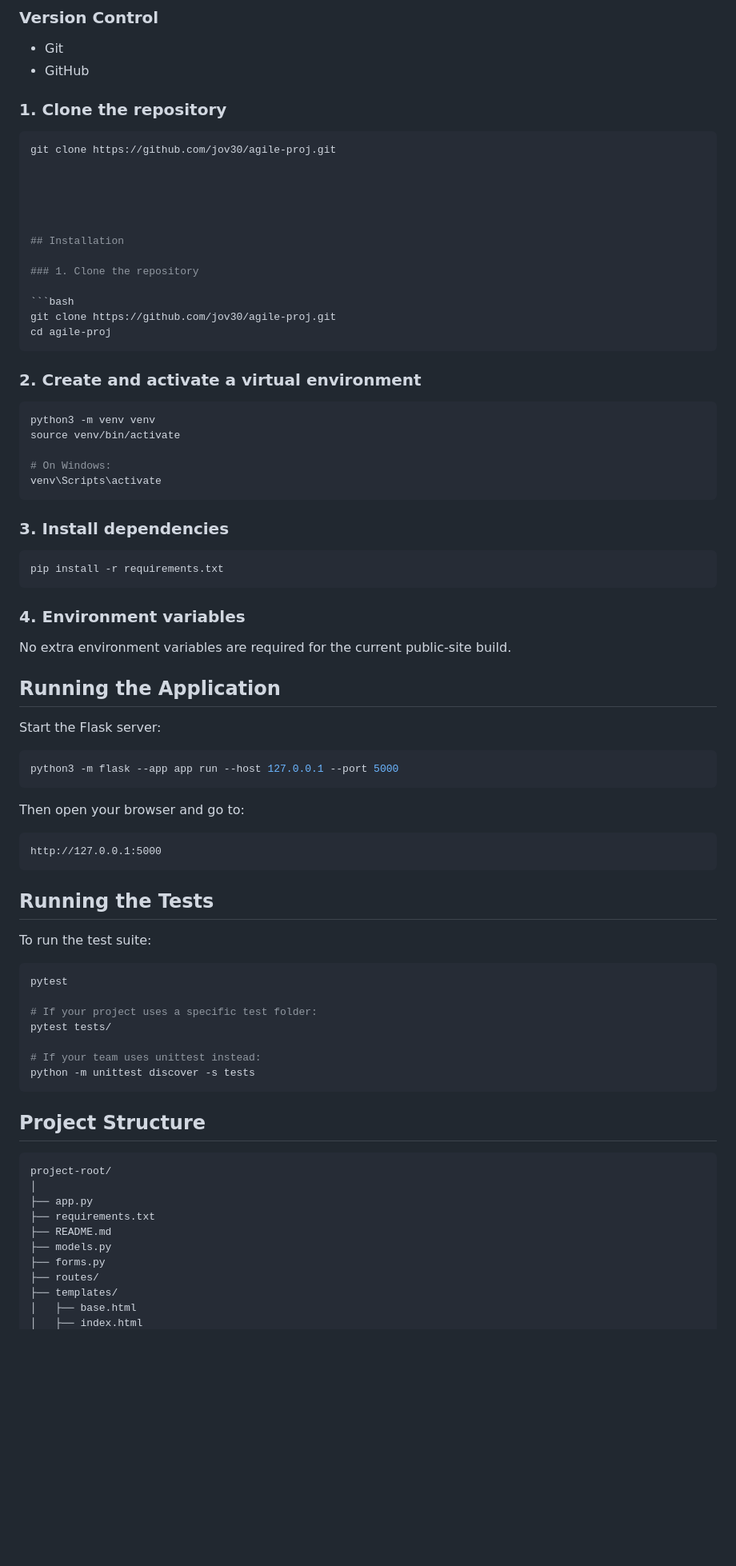
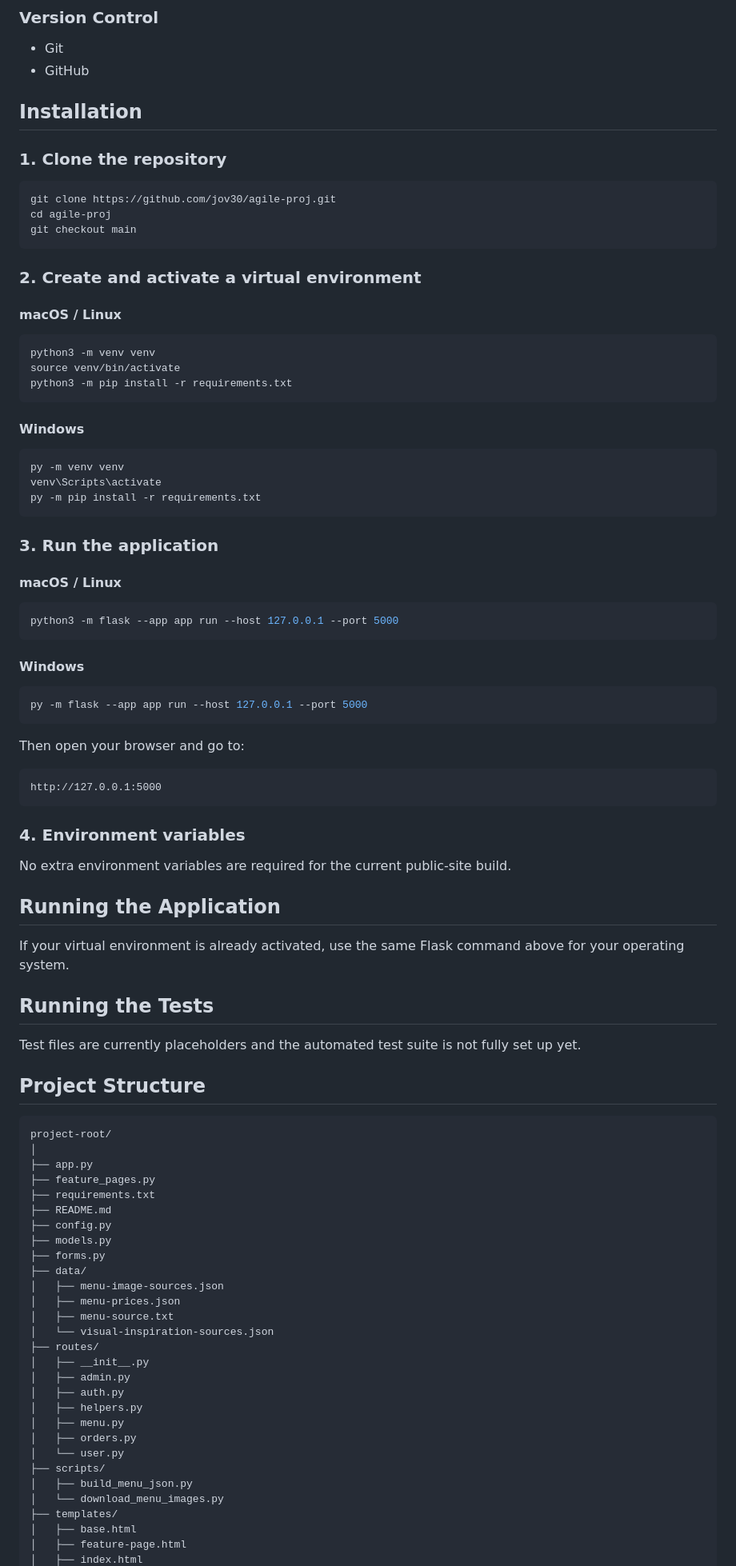
Before and after one commit to jov30/agile-proj, a Markdown page: README.md, the part around one of its changes. Shown at 80% size. Rendered like a GitHub page; blank space fills up the shorter version.

Commit message:
Update README setup and project structure

````diff
--- a/README.md
+++ b/README.md
@@ -198,19 +198,6 @@ This project uses only technologies allowed in the unit specification.
 - Git
 - GitHub
 
-
-
-
-
-### 1. Clone the repository
-
-```bash
-git clone https://github.com/jov30/agile-proj.git
-
-
-
-
-
 ## Installation
 
 ### 1. Clone the repository
@@ -218,22 +205,45 @@ git clone https://github.com/jov30/agile-proj.git
 ```bash
 git clone https://github.com/jov30/agile-proj.git
 cd agile-proj
+git checkout main
 ```
 
 ### 2. Create and activate a virtual environment
 
+#### macOS / Linux
+
 ```bash
 python3 -m venv venv
 source venv/bin/activate
-
-# On Windows:
-venv\Scripts\activate
+python3 -m pip install -r requirements.txt
 ```
 
-### 3. Install dependencies
+#### Windows
+
+```powershell
+py -m venv venv
+venv\Scripts\activate
+py -m pip install -r requirements.txt
+```
+
+### 3. Run the application
+
+#### macOS / Linux
 
 ```bash
-pip install -r requirements.txt
+python3 -m flask --app app run --host 127.0.0.1 --port 5000
+```
+
+#### Windows
+
+```powershell
+py -m flask --app app run --host 127.0.0.1 --port 5000
+```
+
+Then open your browser and go to:
+
+```text
+http://127.0.0.1:5000
 ```
 
 ### 4. Environment variables
@@ -242,31 +252,11 @@ No extra environment variables are required for the current public-site build.
 
 ## Running the Application
 
-Start the Flask server:
-
-```bash
-python3 -m flask --app app run --host 127.0.0.1 --port 5000
-```
-
-Then open your browser and go to:
-
-```text
-http://127.0.0.1:5000
-```
+If your virtual environment is already activated, use the same Flask command above for your operating system.
 
 ## Running the Tests
 
-To run the test suite:
-
-```bash
-pytest
-
-# If your project uses a specific test folder:
-pytest tests/
-
-# If your team uses unittest instead:
-python -m unittest discover -s tests
-```
+Test files are currently placeholders and the automated test suite is not fully set up yet.
 
 ## Project Structure
 
@@ -274,11 +264,29 @@ python -m unittest discover -s tests
 project-root/
 │
 ├── app.py
+├── feature_pages.py
 ├── requirements.txt
 ├── README.md
+├── config.py
 ├── models.py
 ├── forms.py
+├── data/
+│   ├── menu-image-sources.json
+│   ├── menu-prices.json
+│   ├── menu-source.txt
+│   └── visual-inspiration-sources.json
 ├── routes/
+│   ├── __init__.py
+│   ├── admin.py
+│   ├── auth.py
+│   ├── helpers.py
+│   ├── menu.py
+│   ├── orders.py
+│   └── user.py
+├── scripts/
+│   ├── build_menu_json.py
+│   └── download_menu_images.py
 ├── templates/
 │   ├── base.html
+│   ├── feature-page.html
 │   ├── index.html
````
Also changed, not shown: other parts of README.md (+46 -15 lines).
